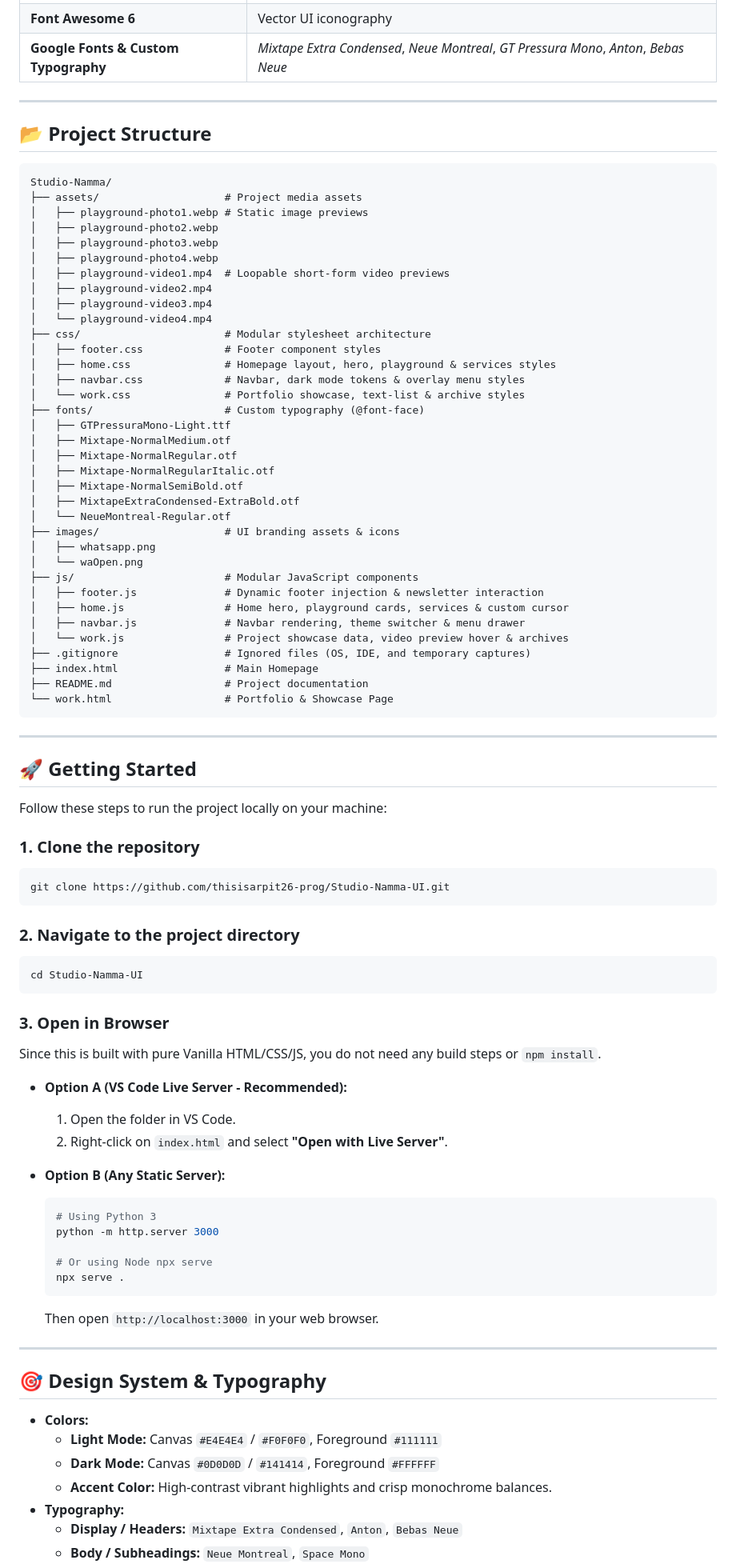
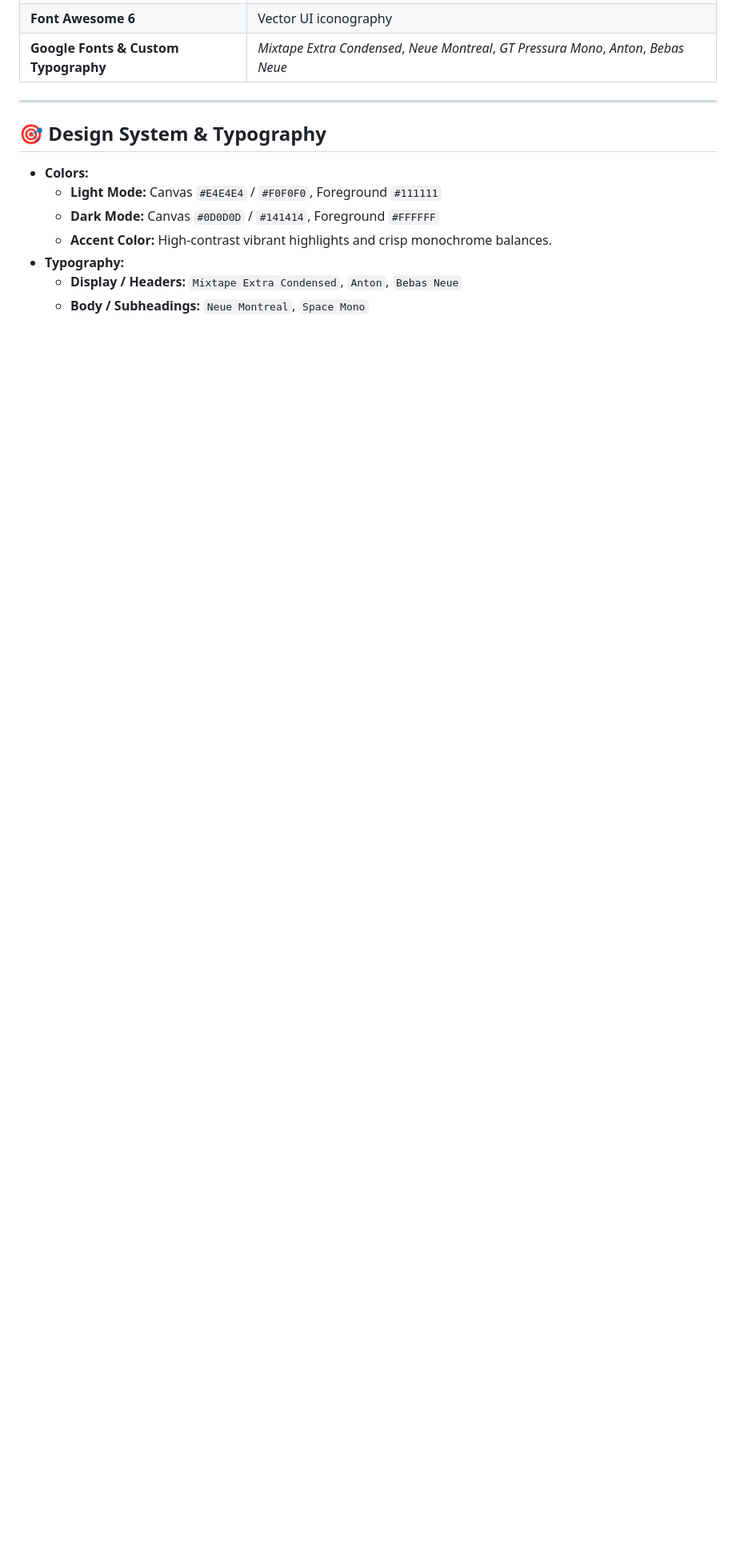
Before and after one commit to thisisarpit26-prog/Studio-Namma-UI, a Markdown page: README.md, the part around one of its changes. Shown at 80% size. GitHub-like rendering; blank space fills up the shorter version.

Commit message:
docs: update README with live demo link and refine sections

````diff
--- a/README.md
+++ b/README.md
@@ -62,81 +69,6 @@ This project is an advanced frontend clone designed to showcase modern web desig
 
 ---
 
-## 📂 Project Structure
-
-```text
-Studio-Namma/
-├── assets/                    # Project media assets
-│   ├── playground-photo1.webp # Static image previews
-│   ├── playground-photo2.webp
-│   ├── playground-photo3.webp
-│   ├── playground-photo4.webp
-│   ├── playground-video1.mp4  # Loopable short-form video previews
-│   ├── playground-video2.mp4
-│   ├── playground-video3.mp4
-│   └── playground-video4.mp4
-├── css/                       # Modular stylesheet architecture
-│   ├── footer.css             # Footer component styles
-│   ├── home.css               # Homepage layout, hero, playground & services styles
-│   ├── navbar.css             # Navbar, dark mode tokens & overlay menu styles
-│   └── work.css               # Portfolio showcase, text-list & archive styles
-├── fonts/                     # Custom typography (@font-face)
-│   ├── GTPressuraMono-Light.ttf
-│   ├── Mixtape-NormalMedium.otf
-│   ├── Mixtape-NormalRegular.otf
-│   ├── Mixtape-NormalRegularItalic.otf
-│   ├── Mixtape-NormalSemiBold.otf
-│   ├── MixtapeExtraCondensed-ExtraBold.otf
-│   └── NeueMontreal-Regular.otf
-├── images/                    # UI branding assets & icons
-│   ├── whatsapp.png
-│   └── waOpen.png
-├── js/                        # Modular JavaScript components
-│   ├── footer.js              # Dynamic footer injection & newsletter interaction
-│   ├── home.js                # Home hero, playground cards, services & custom cursor
-│   ├── navbar.js              # Navbar rendering, theme switcher & menu drawer
-│   └── work.js                # Project showcase data, video preview hover & archives
-├── .gitignore                 # Ignored files (OS, IDE, and temporary captures)
-├── index.html                 # Main Homepage
-├── README.md                  # Project documentation
-└── work.html                  # Portfolio & Showcase Page
-```
-
----
-
-## 🚀 Getting Started
-
-Follow these steps to run the project locally on your machine:
-
-### 1. Clone the repository
-```bash
-git clone https://github.com/thisisarpit26-prog/Studio-Namma-UI.git
-```
-
-### 2. Navigate to the project directory
-```bash
-cd Studio-Namma-UI
-```
-
-### 3. Open in Browser
-Since this is built with pure Vanilla HTML/CSS/JS, you do not need any build steps or `npm install`.
-
-- **Option A (VS Code Live Server - Recommended):**
-  1. Open the folder in VS Code.
-  2. Right-click on `index.html` and select **"Open with Live Server"**.
-
-- **Option B (Any Static Server):**
-  ```bash
-  # Using Python 3
-  python -m http.server 3000
-
-  # Or using Node npx serve
-  npx serve .
-  ```
-  Then open `http://localhost:3000` in your web browser.
-
----
-
 ## 🎯 Design System & Typography
 
 - **Colors:**
````
Also changed, not shown: other parts of README.md (+7 -0 lines).
